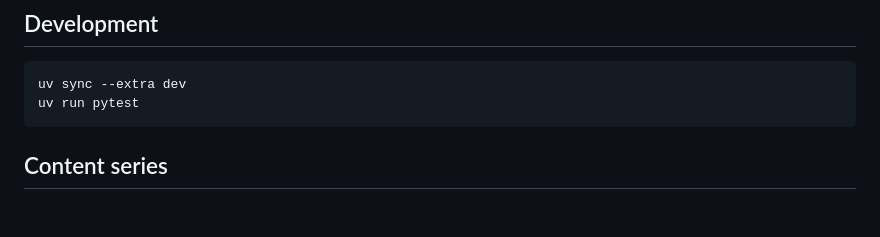
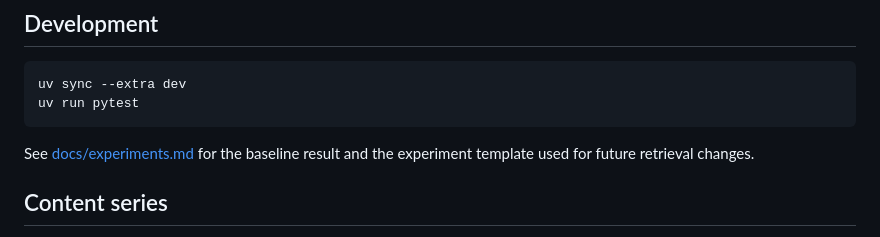
Before and after one commit to Miguel-EpicJS/rag-workbench, a Markdown page: README.md, the part around the change. Rendered like a GitHub page; blank space fills up the shorter version.

Commit message:
Document retrieval baseline

````diff
--- a/README.md
+++ b/README.md
@@ -87,6 +87,9 @@ uv sync --extra dev
 uv run pytest
 ```
 
+See [docs/experiments.md](docs/experiments.md) for the baseline result and the experiment
+template used for future retrieval changes.
+
 ## Content series
 
 This repository is designed to evolve in public. Each roadmap step can become a technical
````
Also changed, not shown: docs/experiments.md (added, +44 -0 lines).
